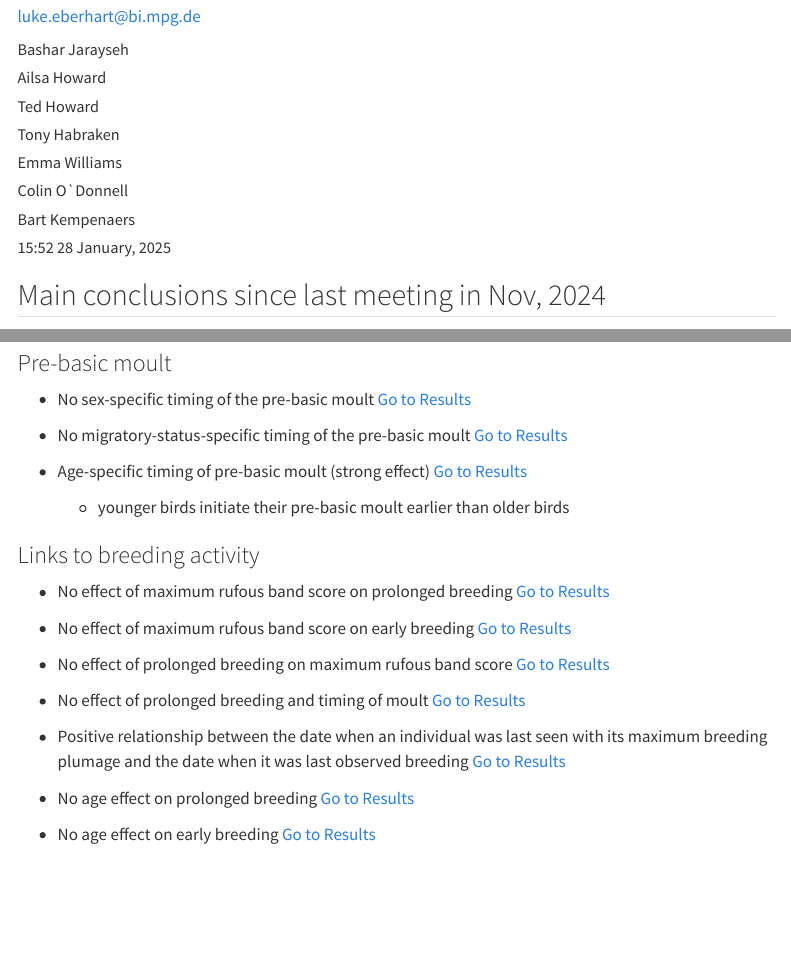
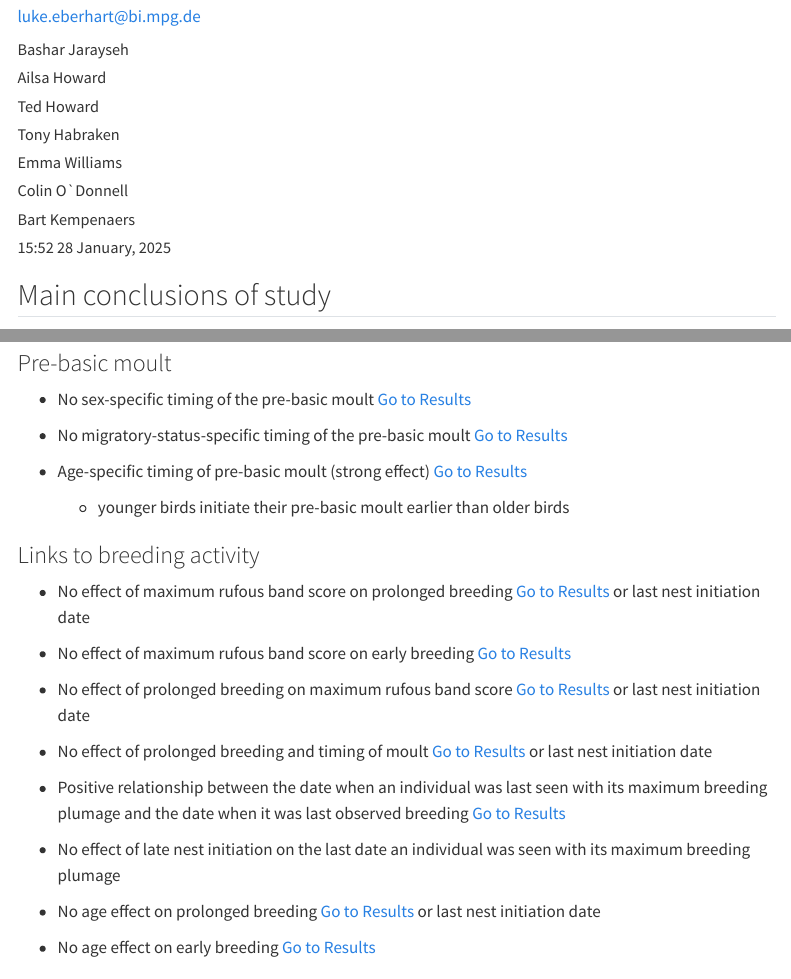
Before and after one commit to leberhartphillips/bdot_moult, a Quarto document (qmd/bdot_moult.qmd): the page in a window 1100 px wide, from 150 px down, and a second part further down, joined at a grey line. Rendered offline with R 4.5, knitr and Pandoc in place of Quarto, with nearby package versions; some code elsewhere in the file could not run offline; menus at the side of the page are left out.

Commit message:
updated main conclusions

````diff
--- a/qmd/bdot_moult.qmd
+++ b/qmd/bdot_moult.qmd
@@ -168,7 +168,7 @@ get_mode <- function(x) {
 }
 ```
 
-## Main conclusions since last meeting in Nov, 2024
+## Main conclusions of study
 ### Breeding plumage
 - Sex difference in maximum rufous band score (strong effect) [Go to Results](#sex-specific-differences-in-breeding-plumage)
   - Males have a more full and immaculate rufous breast band than females
@@ -187,17 +187,19 @@ get_mode <- function(x) {
   - younger birds initiate their pre-basic moult earlier than older birds
 
 ### Links to breeding activity
-- No effect of maximum rufous band score on prolonged breeding [Go to Results](#effect-of-breeding-plumage-score-on-prolonged-breeding)
+- No effect of maximum rufous band score on prolonged breeding [Go to Results](#effect-of-breeding-plumage-score-on-prolonged-breeding) or last nest initiation date
 
 - No effect of maximum rufous band score on early breeding [Go to Results](#effect-of-breeding-plumage-score-on-early-breeding)
 
-- No effect of prolonged breeding on maximum rufous band score [Go to Results](#effect-of-prolonged-breeding-on-breeding-plumage-score)
-
-- No effect of prolonged breeding and timing of moult [Go to Results](#effect-of-prolonged-breeding-on-moult)
+- No effect of prolonged breeding on maximum rufous band score [Go to Results](#effect-of-prolonged-breeding-on-breeding-plumage-score) or last nest initiation date
+
+- No effect of prolonged breeding and timing of moult [Go to Results](#effect-of-prolonged-breeding-on-moult) or last nest initiation date
 
 - Positive relationship between the date when an individual was last seen with its maximum breeding plumage and the date when it was last observed breeding [Go to Results](#effect-of-prolonged-breeding-on-prolonged-retention-of-full-plumage)
 
-- No age effect on prolonged breeding [Go to Results](#effect-of-age-on-prolonged-breeding)
+- No effect of late nest initiation on the last date an individual was seen with its maximum breeding plumage
+
+- No age effect on prolonged breeding [Go to Results](#effect-of-age-on-prolonged-breeding) or last nest initiation date
 
 - No age effect on early breeding [Go to Results](#effect-of-age-on-early-breeding)
 
````
